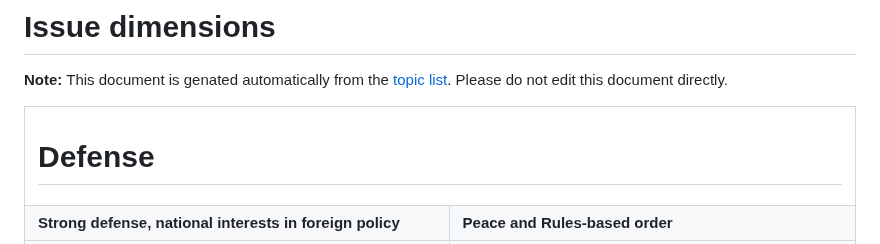
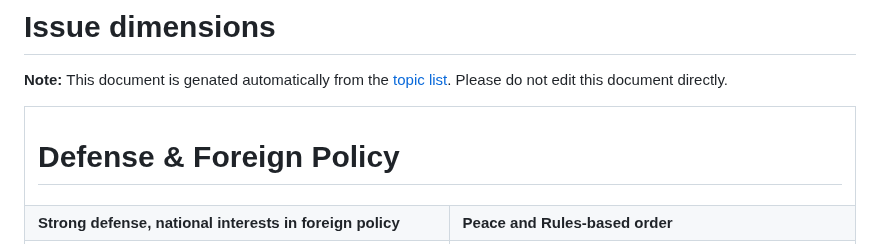
Before and after one commit to vanatteveldt/issuepositions, a Markdown page: annotations/topics-en.md, the part around the change. Rendered like a GitHub page.

Commit message:
[Action codebook.yml] Created topic files from topics.yml

```diff
--- a/annotations/topics-en.md
+++ b/annotations/topics-en.md
@@ -8,7 +8,7 @@ Please do not edit this document directly.
 
 
 
-<tr><td colspan="2"><h1>Defense</h1></td></tr>
+<tr><td colspan="2"><h1>Defense & Foreign Policy</h1></td></tr>
 <tr><td><b>Strong defense, national interests in foreign policy</b></td><td><b>Peace and Rules-based order</b></td></tr>
 <tr><td>Investment in Defense, a stronger of more effective army/navy/air force; Support for NATO; focus on national interest in foreign policy</td><td>Focus on peace or pacifism; humanitarian interventions; foreign policy based on humand rights and rules-based order</td></tr>
 <tr>
```
Also changed, not shown: annotations/topics-nl.md (+1 -1 lines).
